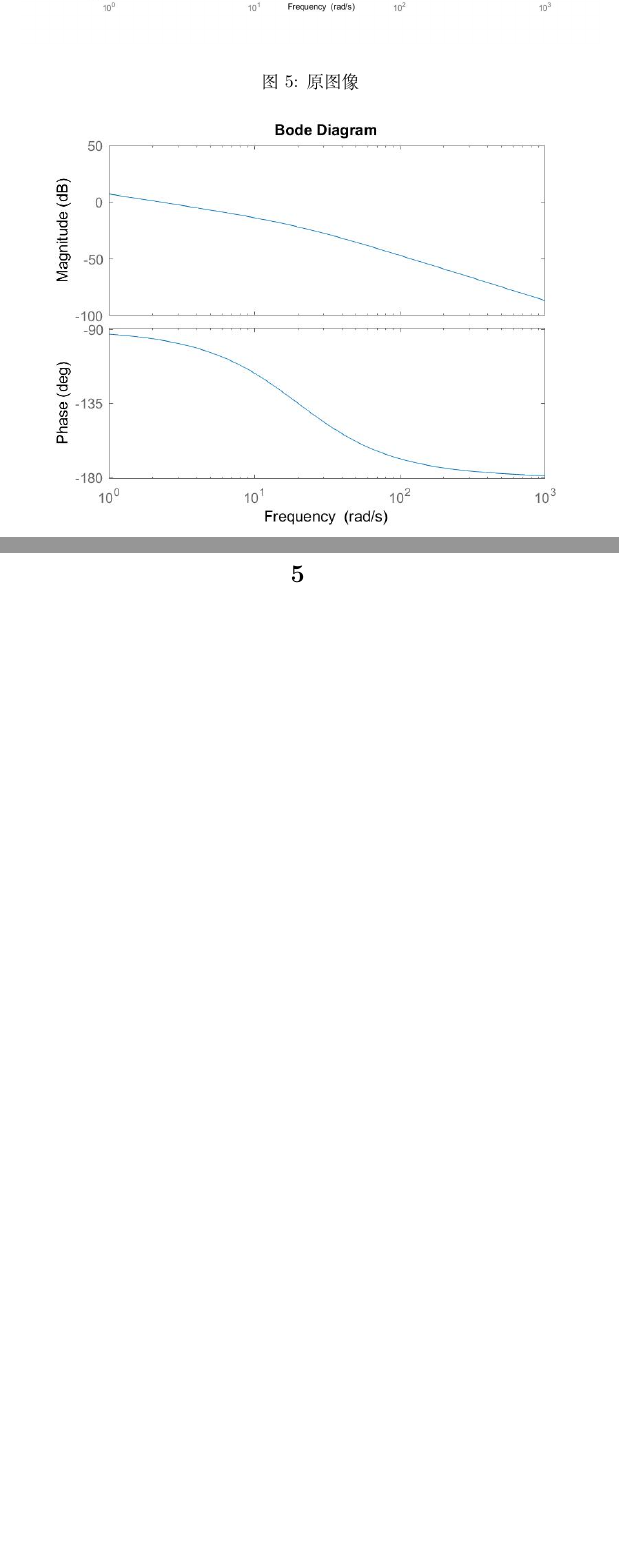
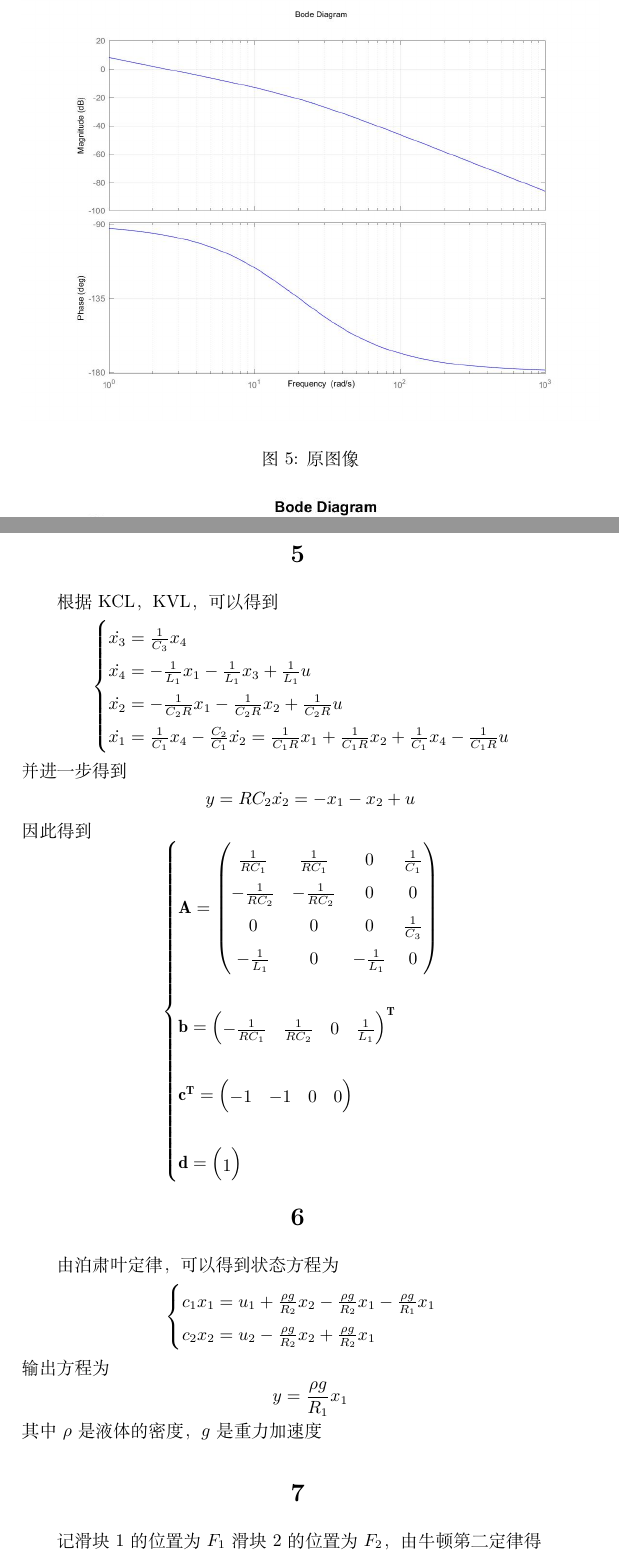
Before and after one commit to ZeroWeight/LC, a LaTeX problem sheet (Homework/HW1.tex): two parts of pages 4 and 5 of 5 before the commit and two parts of pages 4 and 5 of 6 after it, joined at a grey line, cut so that both start at the same text, the shorter picture padded with empty space. Compiled offline with XeLaTeX.

Commit message:
45finished

```diff
--- a/Homework/HW1.tex
+++ b/Homework/HW1.tex
@@ -44,8 +44,42 @@
 \label{f3the}
 \end{figure}
 \section{}
+根据KCL，KVL，可以得到
+$$\begin{cases}
+\dot{x_3}=\frac{1}{C_3}x_4 \\
+\dot{x_4}=-\frac{1}{L_1}x_1-\frac{1}{L_1}x_3+\frac{1}{L_1}u \\
+\dot{x_2}=-\frac{1}{C_2R}x_1-\frac{1}{C_2R}x_2+\frac{1}{C_2R}u \\
+\dot{x_1}=\frac{1}{C_1}x_4-\frac{C_2}{C_1}\dot{x_2} = \frac{1}{C_1R}x_1+\frac{1}{C_1R}x_2+\frac{1}{C_1}x_4-\frac{1}{C_1R}u
+\end{cases}$$
+并进一步得到$$y=RC_2\dot{x_2}=-x_1-x_2+u$$因此得到
+$$\begin{cases}
+
+\mathbf{A}=\begin{pmatrix}
+\frac{1}{RC_1} & \frac{1}{RC_1} & 0 & \frac{1}{C_1} \\
+-\frac{1}{RC_2} & -\frac{1}{RC_2} & 0 & 0 \\
+0 & 0 & 0 & \frac{1}{C_3} \\
+-\frac{1}{L_1} & 0 & -\frac{1}{L_1} & 0
+\end{pmatrix} \\
+\\
+\mathbf{b}=\begin{pmatrix}
+-\frac{1}{RC_1} &
+\frac{1}{RC_2} &
+0 &
+\frac{1}{L_1}
+\end{pmatrix}^\mathbf{T}\\
+\\
+\mathbf{c}^\mathbf{T}=\begin{pmatrix}
+-1 & -1 & 0 & 0 \end{pmatrix}\\
+\\
+\mathbf{d}=\begin{pmatrix} 1 \end{pmatrix}
+\end{cases}$$
 \section{}
+由泊肃叶定律，可以得到状态方程为 $$\begin{cases}
+c_1x_1=u_1+\frac{\rho g}{R_2}x_2-\frac{\rho g}{R_2}x_1-\frac{\rho g}{R_1}x_1 \\
+c_2x_2=u_2-\frac{\rho g}{R_2}x_2+\frac{\rho g}{R_2}x_1\end{cases}$$
+输出方程为$$y=\frac{\rho g}{R_1}x_1$$其中$\rho$是液体的密度，$g$是重力加速度
 \section{}
+记滑块1的位置为$F_1$滑块2的位置为$F_2$，由牛顿第二定律得
 \section{}
 \section{}
 \section{}
```
Also changed, not shown: Homework/HW1.pdf, 1 other file.
